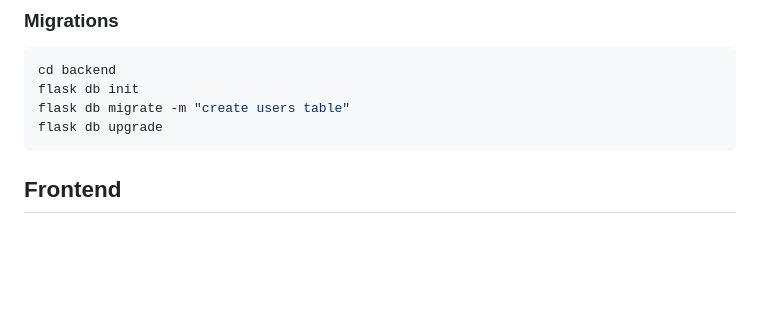
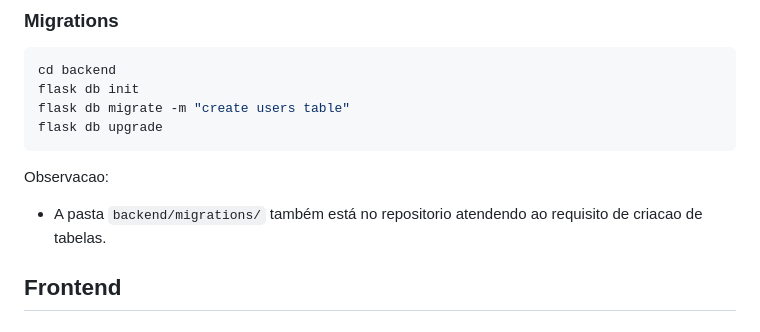
Before and after one commit to MatheusMenezes08/cognvox-fullstack-challenge, a Markdown page: README.md, the part around the change. GitHub-like rendering; blank space fills up the shorter version.

Commit message:
docs: add note about migrations directory in README

````diff
--- a/README.md
+++ b/README.md
@@ -53,6 +53,9 @@ flask db init
 flask db migrate -m "create users table"
 flask db upgrade
 ```
+
+Observacao:
+- A pasta `backend/migrations/` também está no repositorio atendendo ao requisito de criacao de tabelas.
 
 ## Frontend
 
````
